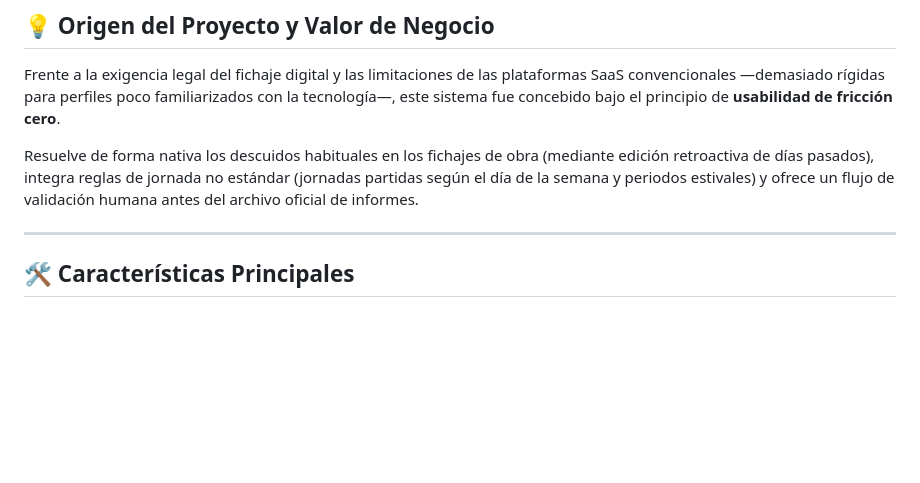
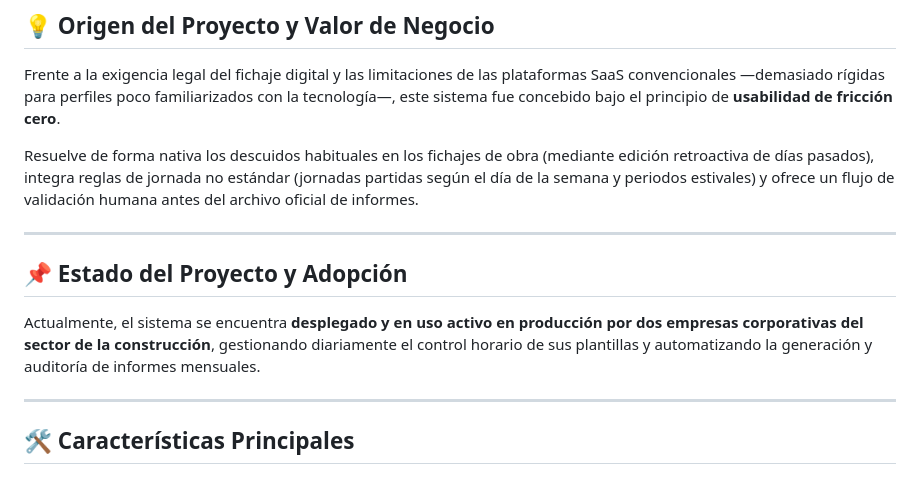
Before and after one commit to laurasanzlobo/workforce-time-tracker, a Markdown page: README_es.md, the part around the change. Rendered like a GitHub page; blank space fills up the shorter version.

Commit message:
docs: update README

```diff
--- a/README_es.md
+++ b/README_es.md
@@ -9,6 +9,12 @@ Una solución web desarrollada a medida para la digitalización del control hora
 Frente a la exigencia legal del fichaje digital y las limitaciones de las plataformas SaaS convencionales —demasiado rígidas para perfiles poco familiarizados con la tecnología—, este sistema fue concebido bajo el principio de **usabilidad de fricción cero**.
 
 Resuelve de forma nativa los descuidos habituales en los fichajes de obra (mediante edición retroactiva de días pasados), integra reglas de jornada no estándar (jornadas partidas según el día de la semana y periodos estivales) y ofrece un flujo de validación humana antes del archivo oficial de informes.
+
+---
+
+## 📌 Estado del Proyecto y Adopción
+
+Actualmente, el sistema se encuentra **desplegado y en uso activo en producción por dos empresas corporativas del sector de la construcción**, gestionando diariamente el control horario de sus plantillas y automatizando la generación y auditoría de informes mensuales.
 
 ---
 
```
Also changed, not shown: README_en.md (+6 -0 lines).
